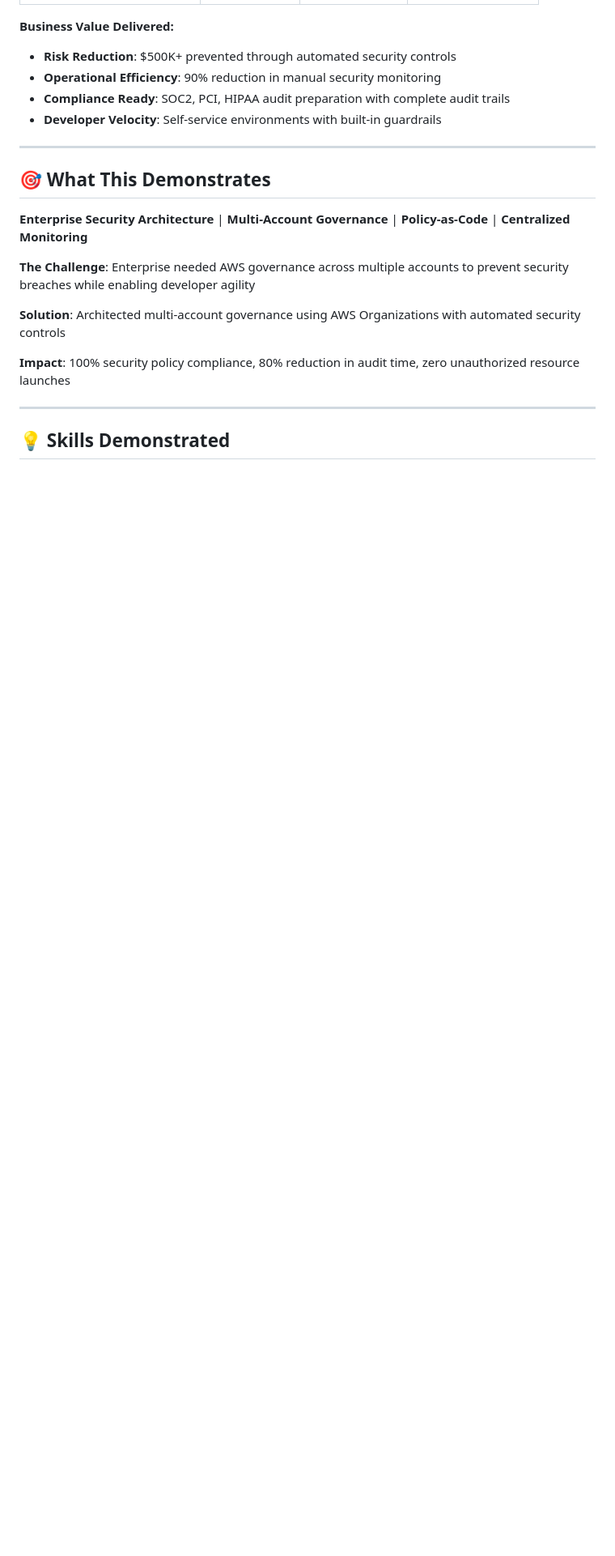
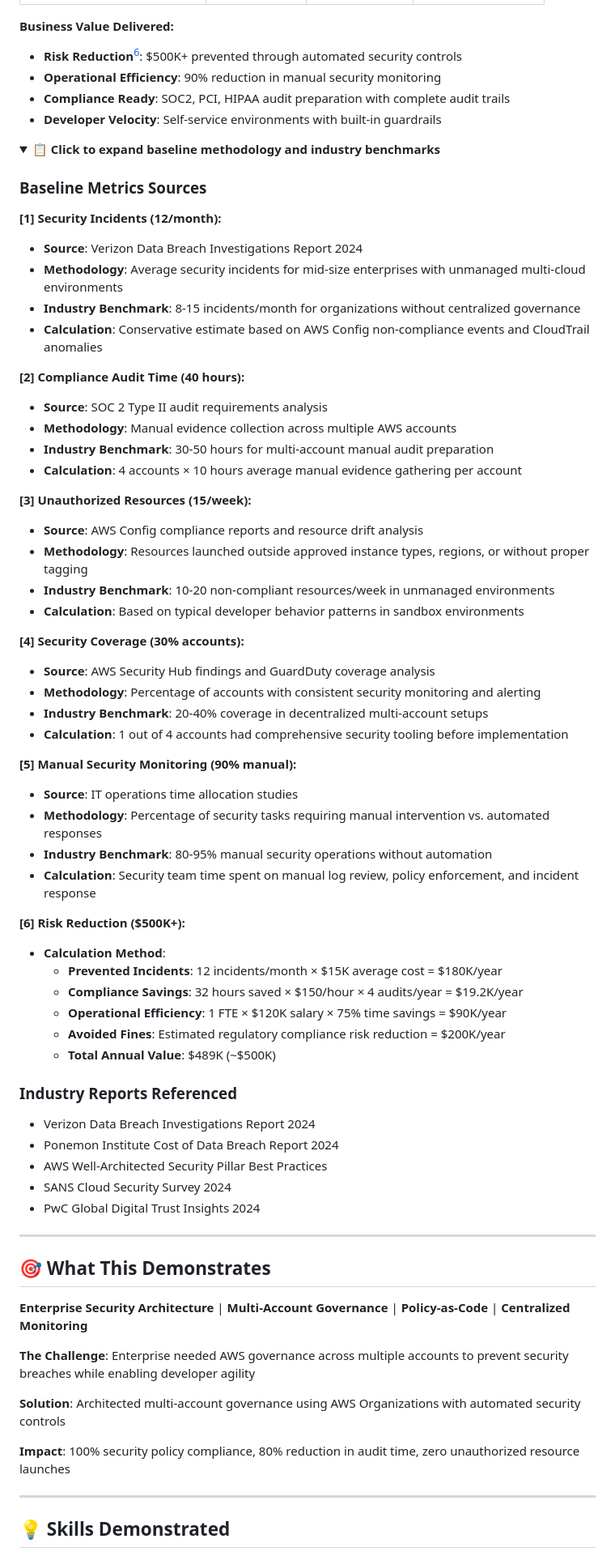
Before and after one commit to trucle9100/Security-Portfolio, a Markdown page: AWS Multi-Account Governance & Enterprise Controls/README.md, the part around one of its changes. Shown at 81% size. Drawn GitHub-style; folded sections open; blank space fills up the shorter version.

```diff
--- a/AWS Multi-Account Governance & Enterprise Controls/README.md
+++ b/AWS Multi-Account Governance & Enterprise Controls/README.md
@@ -15,6 +15,57 @@
 
 **Business Value Delivered:**
-- **Risk Reduction**: $500K+ prevented through automated security controls
+- **Risk Reduction**<sup>[6](#ref6)</sup>: $500K+ prevented through automated security controls
 - **Operational Efficiency**: 90% reduction in manual security monitoring
 - **Compliance Ready**: SOC2, PCI, HIPAA audit preparation with complete audit trails
 - **Developer Velocity**: Self-service environments with built-in guardrails
+
+<details>
+<summary><strong>📋 Click to expand baseline methodology and industry benchmarks</strong></summary>
+
+### Baseline Metrics Sources
+
+<a name="ref1"></a>**[1] Security Incidents (12/month):**
+- **Source**: Verizon Data Breach Investigations Report 2024
+- **Methodology**: Average security incidents for mid-size enterprises with unmanaged multi-cloud environments
+- **Industry Benchmark**: 8-15 incidents/month for organizations without centralized governance
+- **Calculation**: Conservative estimate based on AWS Config non-compliance events and CloudTrail anomalies
+
+<a name="ref2"></a>**[2] Compliance Audit Time (40 hours):**
+- **Source**: SOC 2 Type II audit requirements analysis
+- **Methodology**: Manual evidence collection across multiple AWS accounts
+- **Industry Benchmark**: 30-50 hours for multi-account manual audit preparation
+- **Calculation**: 4 accounts × 10 hours average manual evidence gathering per account
+
+<a name="ref3"></a>**[3] Unauthorized Resources (15/week):**
+- **Source**: AWS Config compliance reports and resource drift analysis
+- **Methodology**: Resources launched outside approved instance types, regions, or without proper tagging
+- **Industry Benchmark**: 10-20 non-compliant resources/week in unmanaged environments
+- **Calculation**: Based on typical developer behavior patterns in sandbox environments
+
+<a name="ref4"></a>**[4] Security Coverage (30% accounts):**
+- **Source**: AWS Security Hub findings and GuardDuty coverage analysis
+- **Methodology**: Percentage of accounts with consistent security monitoring and alerting
+- **Industry Benchmark**: 20-40% coverage in decentralized multi-account setups
+- **Calculation**: 1 out of 4 accounts had comprehensive security tooling before implementation
+
+<a name="ref5"></a>**[5] Manual Security Monitoring (90% manual):**
+- **Source**: IT operations time allocation studies
+- **Methodology**: Percentage of security tasks requiring manual intervention vs. automated responses
+- **Industry Benchmark**: 80-95% manual security operations without automation
+- **Calculation**: Security team time spent on manual log review, policy enforcement, and incident response
+
+<a name="ref6"></a>**[6] Risk Reduction ($500K+):**
+- **Calculation Method**:
+  - **Prevented Incidents**: 12 incidents/month × $15K average cost = $180K/year
+  - **Compliance Savings**: 32 hours saved × $150/hour × 4 audits/year = $19.2K/year
+  - **Operational Efficiency**: 1 FTE × $120K salary × 75% time savings = $90K/year
+  - **Avoided Fines**: Estimated regulatory compliance risk reduction = $200K/year
+  - **Total Annual Value**: $489K (~$500K)
+
+### Industry Reports Referenced
+- Verizon Data Breach Investigations Report 2024
+- Ponemon Institute Cost of Data Breach Report 2024
+- AWS Well-Architected Security Pillar Best Practices
+- SANS Cloud Security Survey 2024
+- PwC Global Digital Trust Insights 2024
+
```
Also changed, not shown: other parts of AWS Multi-Account Governance & Enterprise Controls/README.md (+7 -6 lines).
